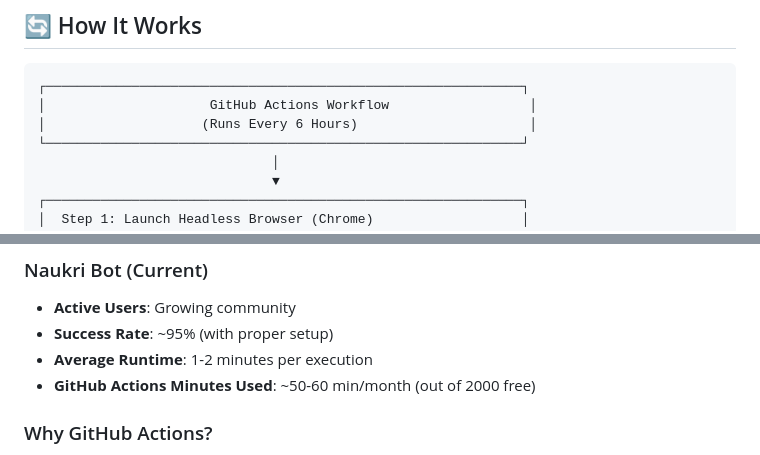
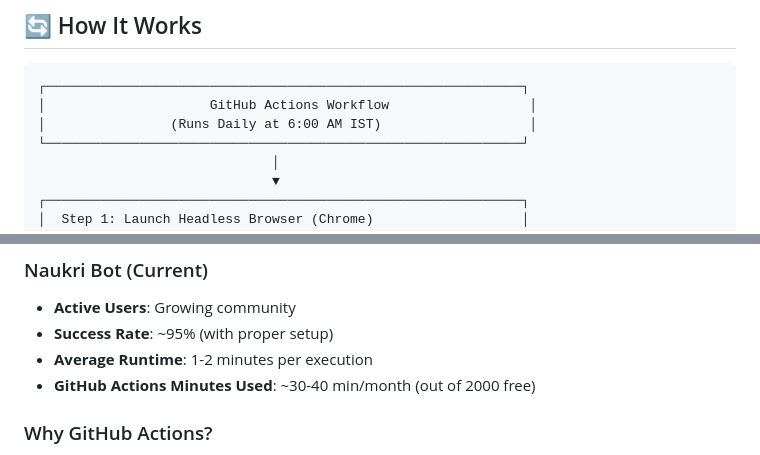
Before and after one commit to itsashutosh07/profile-update-bots, a Markdown page: README.md, 2 parts joined by grey strips. Drawn GitHub-style.

````diff
--- a/README.md
+++ b/README.md
@@ -113,7 +114,7 @@ Full automation support with:
 ```
 ┌─────────────────────────────────────────────────────────────┐
 │                     GitHub Actions Workflow                  │
-│                    (Runs Every 6 Hours)                      │
+│                (Runs Daily at 6:00 AM IST)                   │
 └─────────────────────────────────────────────────────────────┘
                               │
                               ▼
@@ -336,7 +338,7 @@ python3 update.py
 - **Active Users**: Growing community
 - **Success Rate**: ~95% (with proper setup)
 - **Average Runtime**: 1-2 minutes per execution
-- **GitHub Actions Minutes Used**: ~50-60 min/month (out of 2000 free)
+- **GitHub Actions Minutes Used**: ~30-40 min/month (out of 2000 free)
 
 ### Why GitHub Actions?
 
````
Also changed, not shown: other parts of README.md (+11 -9 lines), naukri/README.md (+16 -13 lines).
